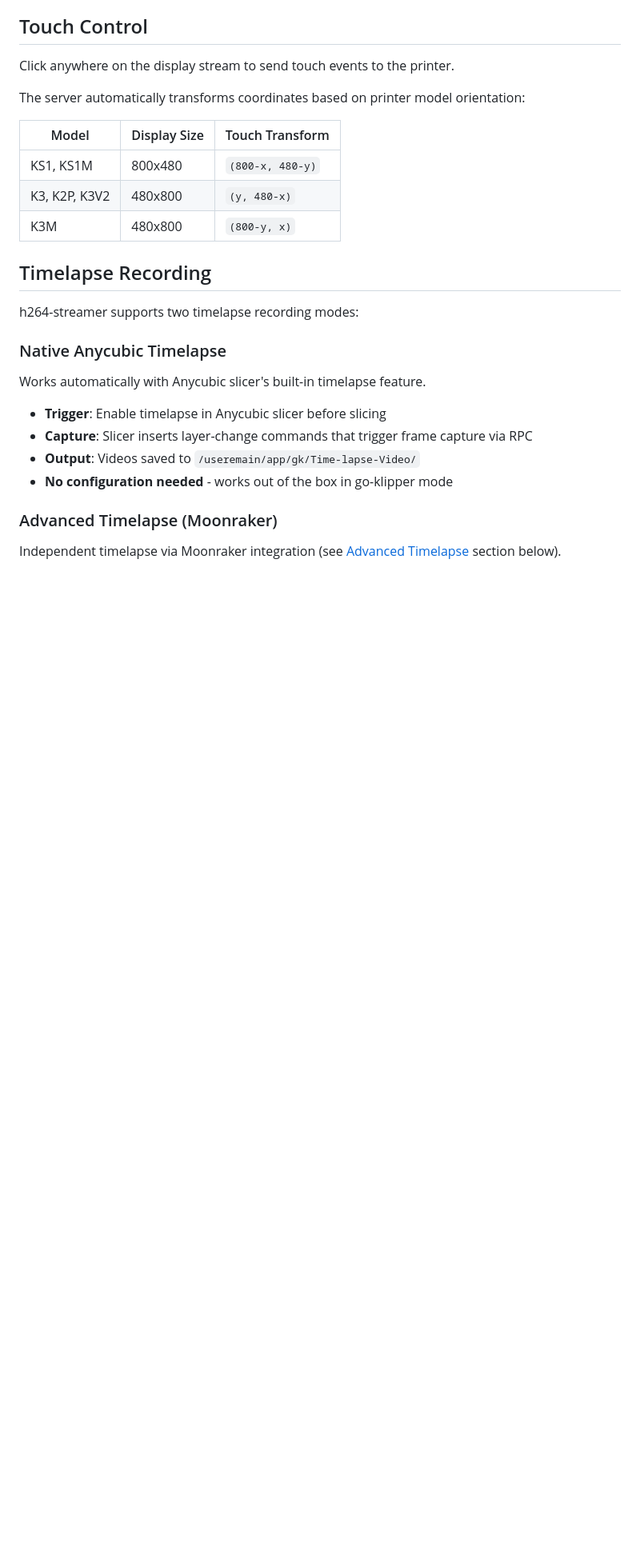
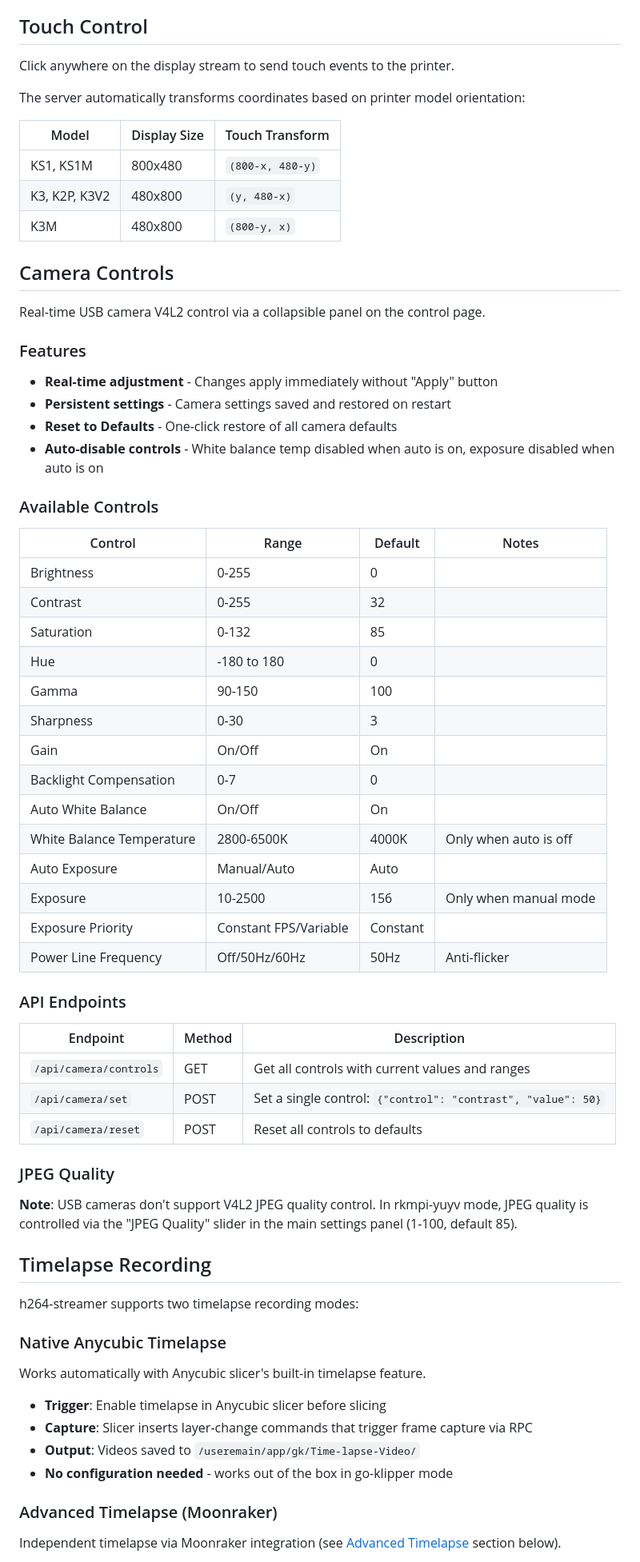
Before and after one commit to mann1x/anycubic, a Markdown page: h264-streamer/README.md, the part around one of its changes. Shown at 80% size. GitHub-like rendering; blank space fills up the shorter version.

```diff
--- a/h264-streamer/README.md
+++ b/h264-streamer/README.md
@@ -92,6 +96,48 @@ The server automatically transforms coordinates based on printer model orientati
 | KS1, KS1M | 800x480 | `(800-x, 480-y)` |
 | K3, K2P, K3V2 | 480x800 | `(y, 480-x)` |
 | K3M | 480x800 | `(800-y, x)` |
+
+## Camera Controls
+
+Real-time USB camera V4L2 control via a collapsible panel on the control page.
+
+### Features
+
+- **Real-time adjustment** - Changes apply immediately without "Apply" button
+- **Persistent settings** - Camera settings saved and restored on restart
+- **Reset to Defaults** - One-click restore of all camera defaults
+- **Auto-disable controls** - White balance temp disabled when auto is on, exposure disabled when auto is on
+
+### Available Controls
+
+| Control | Range | Default | Notes |
+|---------|-------|---------|-------|
+| Brightness | 0-255 | 0 | |
+| Contrast | 0-255 | 32 | |
+| Saturation | 0-132 | 85 | |
+| Hue | -180 to 180 | 0 | |
+| Gamma | 90-150 | 100 | |
+| Sharpness | 0-30 | 3 | |
+| Gain | On/Off | On | |
+| Backlight Compensation | 0-7 | 0 | |
+| Auto White Balance | On/Off | On | |
+| White Balance Temperature | 2800-6500K | 4000K | Only when auto is off |
+| Auto Exposure | Manual/Auto | Auto | |
+| Exposure | 10-2500 | 156 | Only when manual mode |
+| Exposure Priority | Constant FPS/Variable | Constant | |
+| Power Line Frequency | Off/50Hz/60Hz | 50Hz | Anti-flicker |
+
+### API Endpoints
+
+| Endpoint | Method | Description |
+|----------|--------|-------------|
+| `/api/camera/controls` | GET | Get all controls with current values and ranges |
+| `/api/camera/set` | POST | Set a single control: `{"control": "contrast", "value": 50}` |
+| `/api/camera/reset` | POST | Reset all controls to defaults |
+
+### JPEG Quality
+
+**Note**: USB cameras don't support V4L2 JPEG quality control. In rkmpi-yuyv mode, JPEG quality is controlled via the "JPEG Quality" slider in the main settings panel (1-100, default 85).
 
 ## Timelapse Recording
 
```
Also changed, not shown: other parts of h264-streamer/README.md (+4 -0 lines), knowledge/USB_CAMERA_CONTROLS.md (added, +164 -0 lines), rkmpi-encoder/claude.md (+53 -0 lines).
